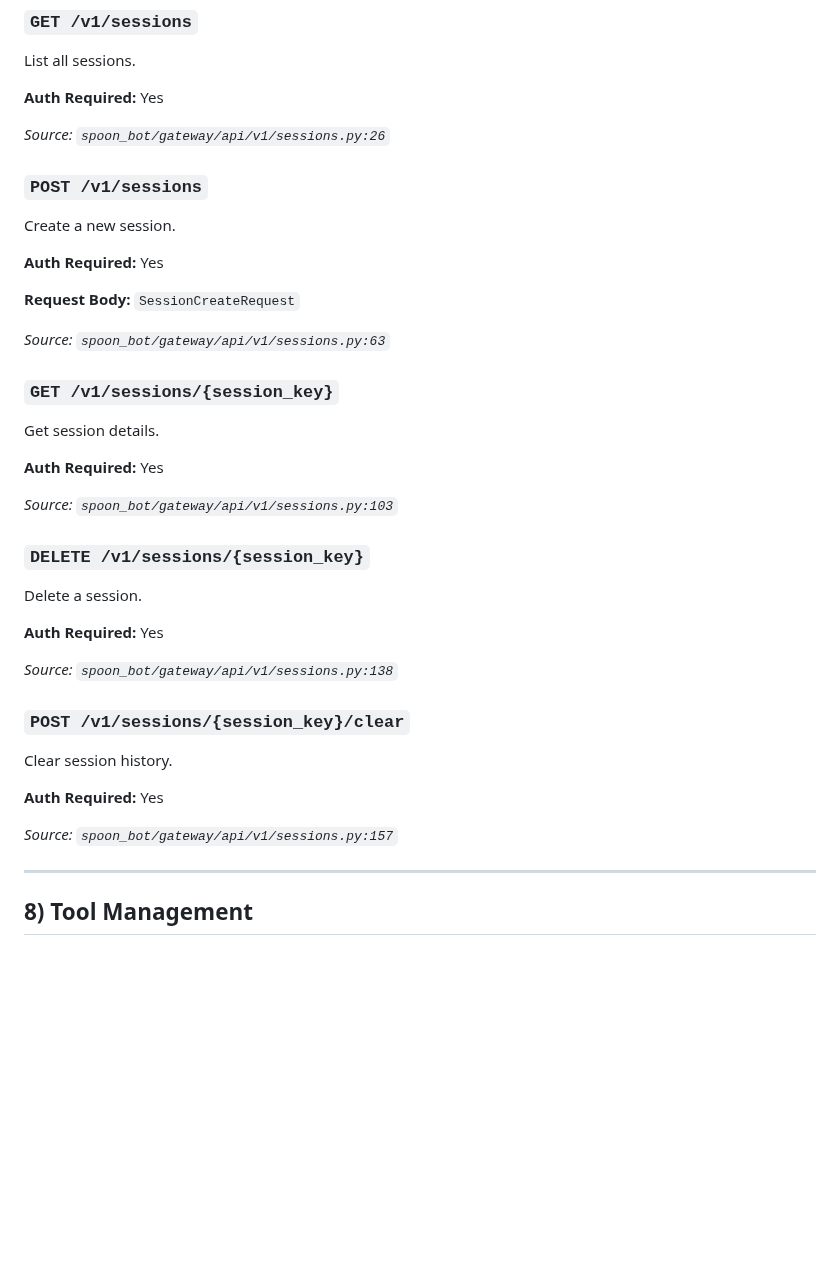
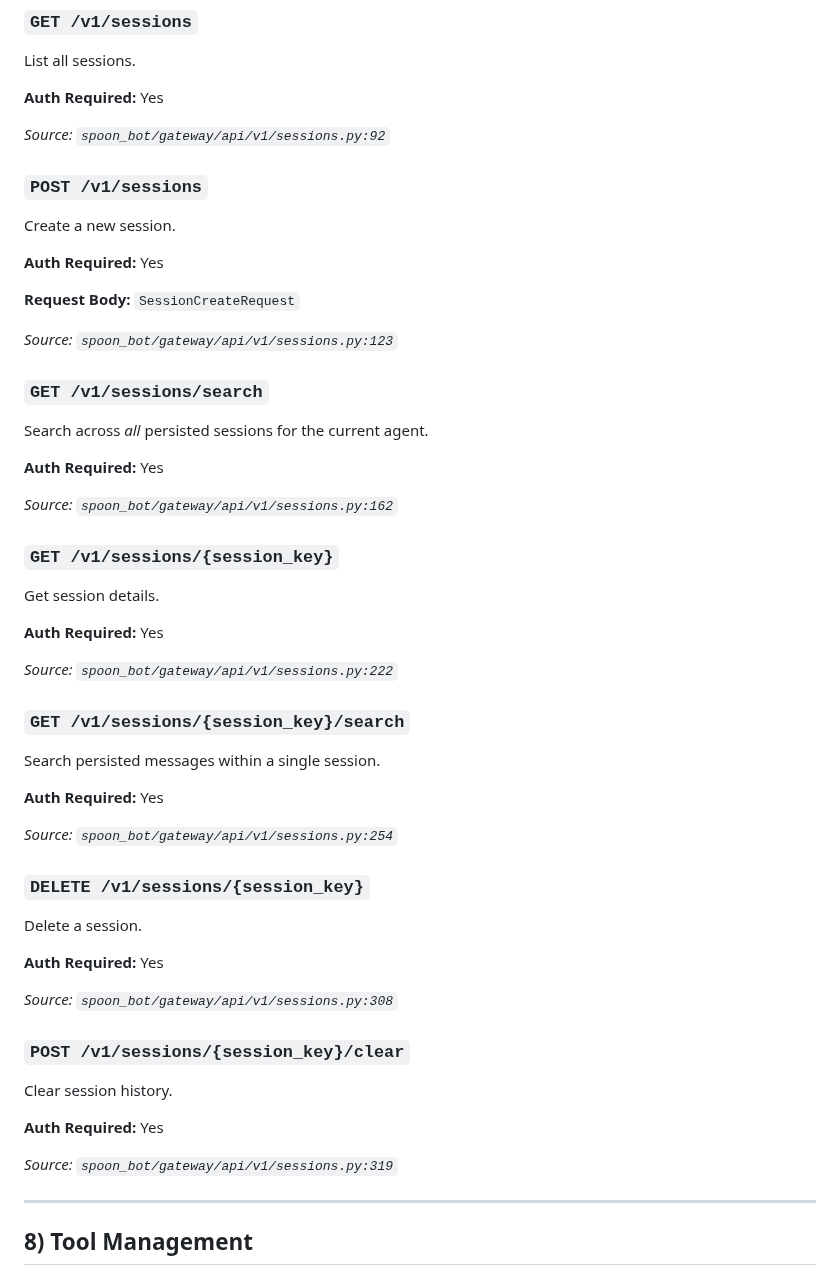
Before and after one commit to XSpoonAi/spoon-bot, a Markdown page: docs/api.md, the part around one of its changes. Drawn GitHub-style; blank space fills up the shorter version.

```diff
--- a/docs/api.md
+++ b/docs/api.md
@@ -315,7 +315,7 @@ List all sessions.
 **Auth Required:** Yes
 
 
-*Source: `spoon_bot/gateway/api/v1/sessions.py:26`*
+*Source: `spoon_bot/gateway/api/v1/sessions.py:92`*
 
 ### `POST /v1/sessions`
 
@@ -325,7 +325,16 @@ Create a new session.
 
 **Request Body:** `SessionCreateRequest`
 
-*Source: `spoon_bot/gateway/api/v1/sessions.py:63`*
+*Source: `spoon_bot/gateway/api/v1/sessions.py:123`*
+
+### `GET /v1/sessions/search`
+
+Search across *all* persisted sessions for the current agent.
+
+**Auth Required:** Yes
+
+
+*Source: `spoon_bot/gateway/api/v1/sessions.py:162`*
 
 ### `GET /v1/sessions/{session_key}`
 
@@ -334,7 +343,16 @@ Get session details.
 **Auth Required:** Yes
 
 
-*Source: `spoon_bot/gateway/api/v1/sessions.py:103`*
+*Source: `spoon_bot/gateway/api/v1/sessions.py:222`*
+
+### `GET /v1/sessions/{session_key}/search`
+
+Search persisted messages within a single session.
+
+**Auth Required:** Yes
+
+
+*Source: `spoon_bot/gateway/api/v1/sessions.py:254`*
 
 ### `DELETE /v1/sessions/{session_key}`
 
@@ -343,7 +361,7 @@ Delete a session.
 **Auth Required:** Yes
 
 
-*Source: `spoon_bot/gateway/api/v1/sessions.py:138`*
+*Source: `spoon_bot/gateway/api/v1/sessions.py:308`*
 
 ### `POST /v1/sessions/{session_key}/clear`
 
@@ -352,7 +370,7 @@ Clear session history.
 **Auth Required:** Yes
 
 
-*Source: `spoon_bot/gateway/api/v1/sessions.py:157`*
+*Source: `spoon_bot/gateway/api/v1/sessions.py:319`*
 
 ---
 
```
Also changed, not shown: other parts of docs/api.md (+30 -1 lines).
